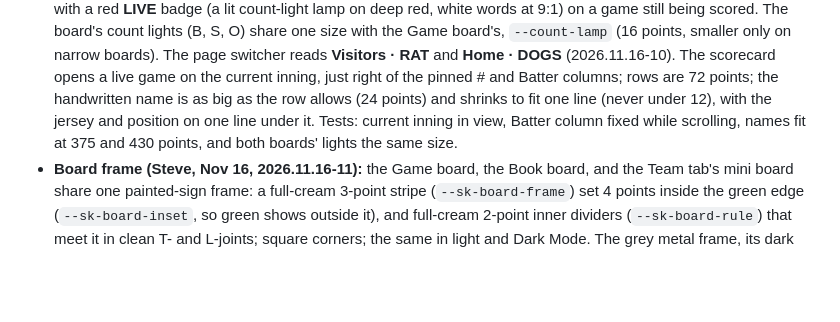
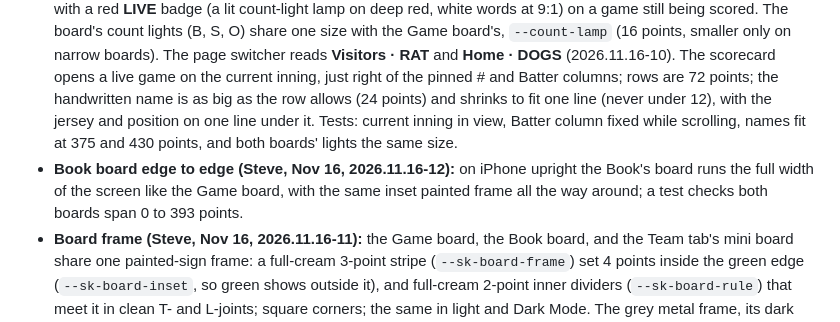
Before and after one commit to bullington-steve/dugout-scorekeeping-app, a Markdown page: docs/MASTER_SPEC.md, the part around the change. Drawn GitHub-style; blank space fills up the shorter version.

```diff
--- a/docs/MASTER_SPEC.md
+++ b/docs/MASTER_SPEC.md
@@ -293,6 +293,7 @@ Top to bottom on iPhone:
 ### 6. Book tab
 
 - **Book screen (Steve's Book handoff, Nov 16, 2026.11.16-9):** the large **Book** title on the left; icon buttons on the right: Share (our tray-and-arrow icon) and a pencil that opens Book Ink as the iPhone's own menu (the Share and Ink pills are gone). The game picker is the iPhone's own menu under a face in the athletic letters (a thin navy border; red only in the badge; entries without the weekday, "Nov 15 vs Poudre River Rats · Live", 2026.11.16-10), with a red **LIVE** badge (a lit count-light lamp on deep red, white words at 9:1) on a game still being scored. The board's count lights (B, S, O) share one size with the Game board's, `--count-lamp` (16 points, smaller only on narrow boards). The page switcher reads **Visitors · RAT** and **Home · DOGS** (2026.11.16-10). The scorecard opens a live game on the current inning, just right of the pinned # and Batter columns; rows are 72 points; the handwritten name is as big as the row allows (24 points) and shrinks to fit one line (never under 12), with the jersey and position on one line under it. Tests: current inning in view, Batter column fixed while scrolling, names fit at 375 and 430 points, and both boards' lights the same size.
+- **Book board edge to edge (Steve, Nov 16, 2026.11.16-12):** on iPhone upright the Book's board runs the full width of the screen like the Game board, with the same inset painted frame all the way around; a test checks both boards span 0 to 393 points.
 - **Board frame (Steve, Nov 16, 2026.11.16-11):** the Game board, the Book board, and the Team tab's mini board share one painted-sign frame: a full-cream 3-point stripe (`--sk-board-frame`) set 4 points inside the green edge (`--sk-board-inset`, so green shows outside it), and full-cream 2-point inner dividers (`--sk-board-rule`) that meet it in clean T- and L-joints; square corners; the same in light and Dark Mode. The grey metal frame, its dark edge, and the rivets are gone. The home run and walk-off flash glows around the new frame. The Book's bottom row keeps AT BAT, BALL, STRIKE, and OUT together; H and E sit beside them, or on their own row under OUT when they can't fit (375 points and narrower). Tests: frame color, width, inset, and no rivets in both appearances; the bottom row at 375 and 430.
 - **Book scoreboard:** a hand-hung field board: the park name painted across the top (scales to fit; long names wrap to two balanced lines; falls back to the home team's name), no stadium lights (removed Nov 16), dark hung plates with white numbers for each inning and R H E, short team names (press and hold for full), **+** to add an inning (Nov 16: a plate the size of an inning's, in the inning row, its 44-point tap area floating over it so the row never grows), bottom row: **AT BAT** to the left of the batter's number in bulbs, BALL and STRIKE lamps (count on only), OUT lamps, and H and E lamps lit when the last play was a hit or error.
 - **Scorebook grid:** one box per at-bat (60 pt), # and Batter columns pinned while innings scroll sideways (no seams leaking through), our team's names in pencil with a dotted "tap me" underline opening the player card, long names shortened to "J. Kowalski". Each box: small diamond showing how far the batter got, the play code, a thin pencil line from home toward where the ball went, outs circled in red pen, runs in yellow highlighter **plus a small solid pencil diamond** (not color alone), TB and IP notes. Current inning and batter underlined. Tap a box to Edit Play. VoiceOver reads each box as a sentence ("Inning 2, single to left field, scored").
```
Also changed, not shown: CLAUDE.md (+1 -0 lines), README.md (+1 -0 lines), docs/screenshots/book-dark.png, docs/screenshots/book-light.png, 4 other files.
